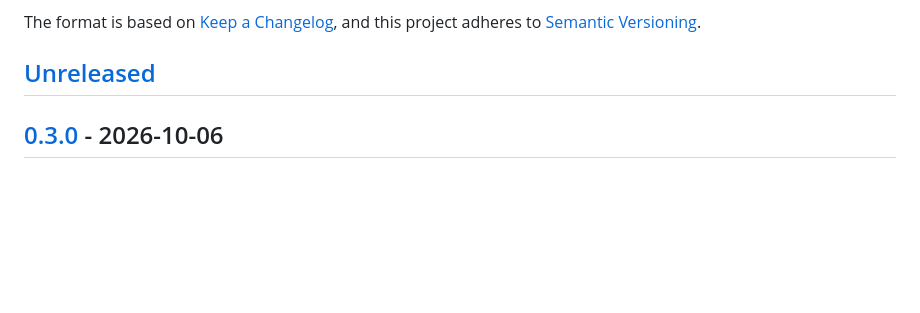
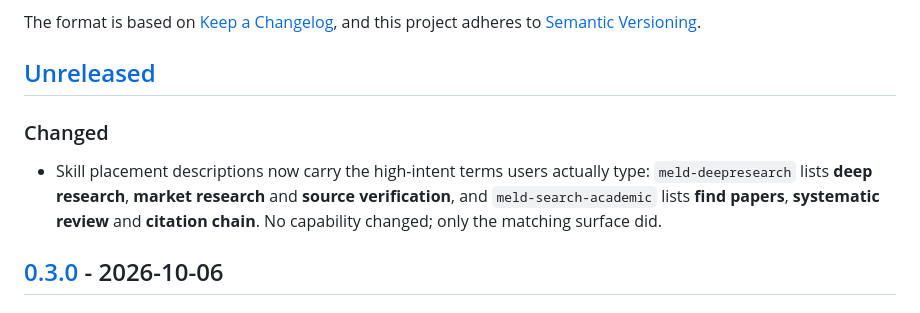
Before and after one commit to sogeisetsu/meld-deepresearch, a Markdown page: CHANGELOG.md, the part around the change. Rendered like a GitHub page; blank space fills up the shorter version.

```diff
--- a/CHANGELOG.md
+++ b/CHANGELOG.md
@@ -6,6 +6,14 @@ The format is based on [Keep a Changelog](https://keepachangelog.com/en/1.1.0/),
 and this project adheres to [Semantic Versioning](https://semver.org/spec/v2.0.0.html).
 
 ## [Unreleased]
+
+### Changed
+
+- Skill placement descriptions now carry the high-intent terms users actually
+  type: `meld-deepresearch` lists **deep research**, **market research** and
+  **source verification**, and `meld-search-academic` lists **find papers**,
+  **systematic review** and **citation chain**. No capability changed; only the
+  matching surface did.
 
 ## [0.3.0] - 2026-10-06
 
```
Also changed, not shown: skills/meld-deepresearch/SKILL.md (+5 -4 lines), skills/meld-search-academic/SKILL.md (+1 -1 lines).
